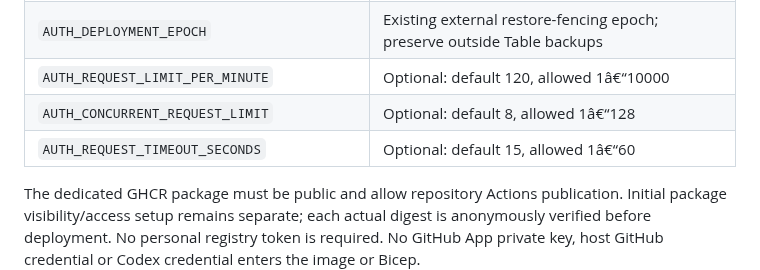
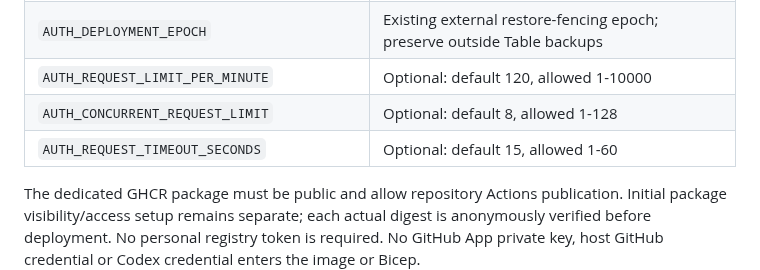
Before and after one commit to repoagent/controller, a Markdown page: docs/ci-cd.md, the part around the change. Rendered like a GitHub page.

Commit message:
docs: restore readable broker configuration ranges

```diff
--- a/docs/ci-cd.md
+++ b/docs/ci-cd.md
@@ -116,9 +116,9 @@ Reuse the subscription, resource group, identity and exact main-only OIDC subjec
 | `AUTH_SIGNING_KEY_URI`, `AUTH_DATA_PROTECTION_KEY_URI` | Separate pinned `/keys/name/version` references |
 | `AUTH_TABLE_NAME` | Dedicated broker Table; defaults to `brokerstate` |
 | `AUTH_DEPLOYMENT_EPOCH` | Existing external restore-fencing epoch; preserve outside Table backups |
-| `AUTH_REQUEST_LIMIT_PER_MINUTE` | Optional: default 120, allowed 1â€“10000 |
-| `AUTH_CONCURRENT_REQUEST_LIMIT` | Optional: default 8, allowed 1â€“128 |
-| `AUTH_REQUEST_TIMEOUT_SECONDS` | Optional: default 15, allowed 1â€“60 |
+| `AUTH_REQUEST_LIMIT_PER_MINUTE` | Optional: default 120, allowed 1-10000 |
+| `AUTH_CONCURRENT_REQUEST_LIMIT` | Optional: default 8, allowed 1-128 |
+| `AUTH_REQUEST_TIMEOUT_SECONDS` | Optional: default 15, allowed 1-60 |
 
 The dedicated GHCR package must be public and allow repository Actions publication. Initial package visibility/access setup remains separate; each actual digest is anonymously verified before deployment. No personal registry token is required. No GitHub App private key, host GitHub credential or Codex credential enters the image or Bicep.
 
```
